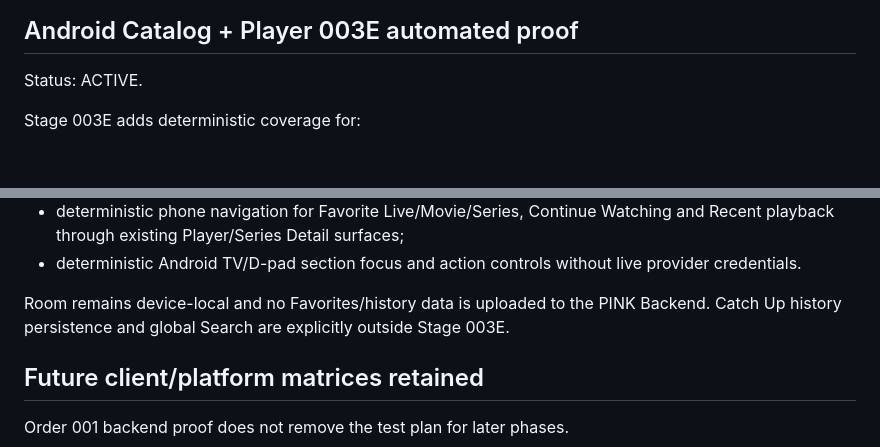
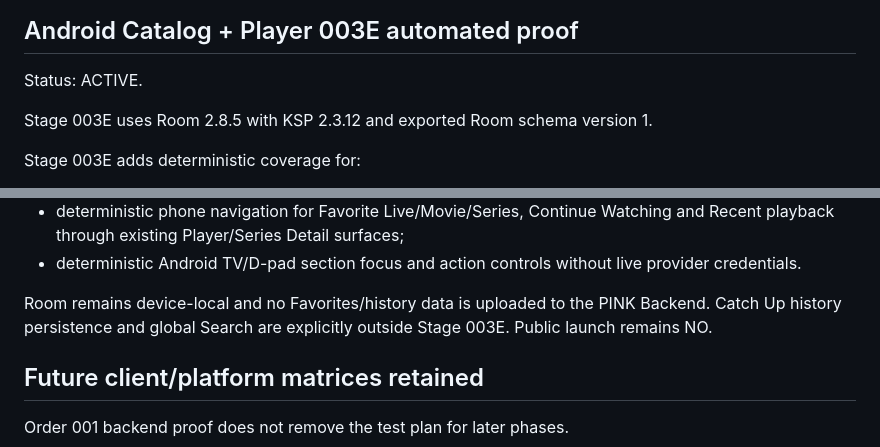
Before and after one commit to martaxi-boss/pink-iptv, a Markdown page: docs/TEST_STRATEGY.md, 2 parts joined by grey strips. Drawn GitHub-style; blank space fills up the shorter version.

Commit message:
docs(android): record 003E Room toolchain and launch state

```diff
--- a/docs/TEST_STRATEGY.md
+++ b/docs/TEST_STRATEGY.md
@@ -180,6 +180,8 @@ Real-provider EPG/Catch Up fetch/playback is a separate sanitized proof and is N
 
 Status: ACTIVE.
 
+Stage 003E uses Room 2.8.5 with KSP 2.3.12 and exported Room schema version 1.
+
 Stage 003E adds deterministic coverage for:
 
 - SHA-256 local profile-key derivation, same-account stability, account isolation and absence of plaintext username in persisted entities;
@@ -193,7 +195,7 @@ Stage 003E adds deterministic coverage for:
 - deterministic phone navigation for Favorite Live/Movie/Series, Continue Watching and Recent playback through existing Player/Series Detail surfaces;
 - deterministic Android TV/D-pad section focus and action controls without live provider credentials.
 
-Room remains device-local and no Favorites/history data is uploaded to the PINK Backend. Catch Up history persistence and global Search are explicitly outside Stage 003E.
+Room remains device-local and no Favorites/history data is uploaded to the PINK Backend. Catch Up history persistence and global Search are explicitly outside Stage 003E. Public launch remains NO.
 
 ## Future client/platform matrices retained
 
```
